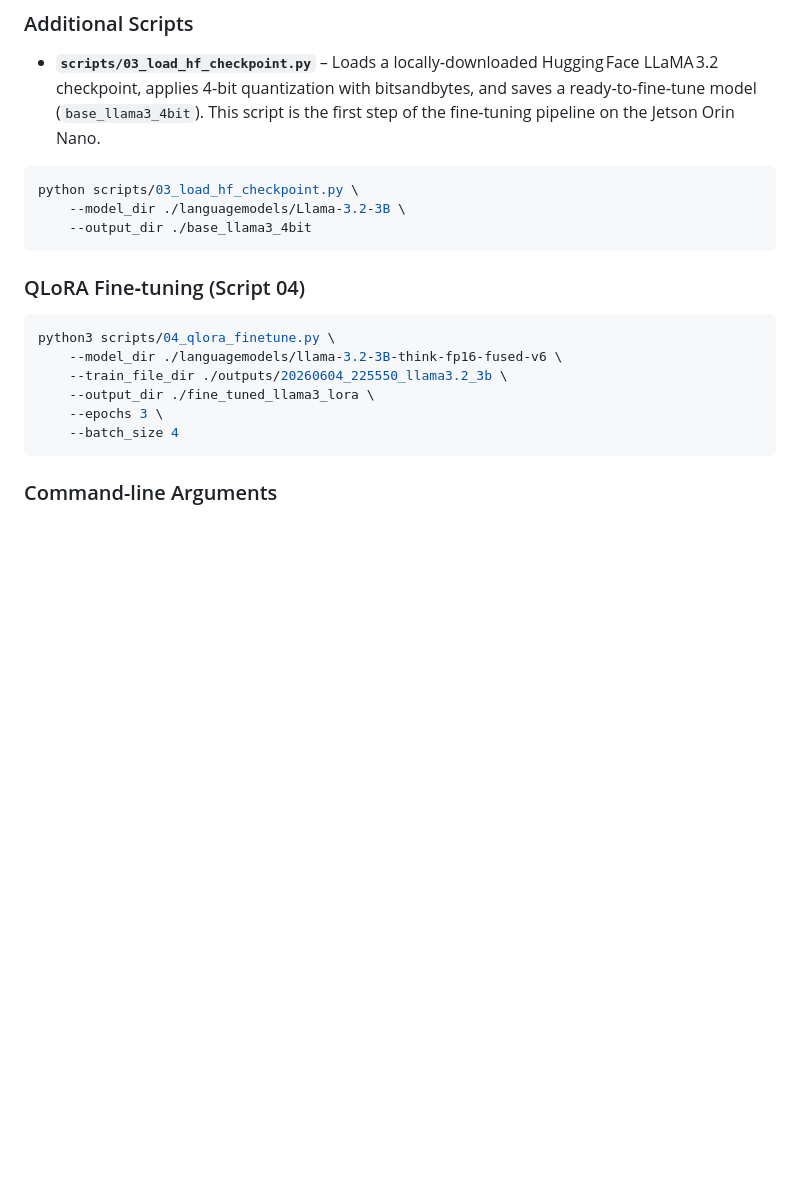
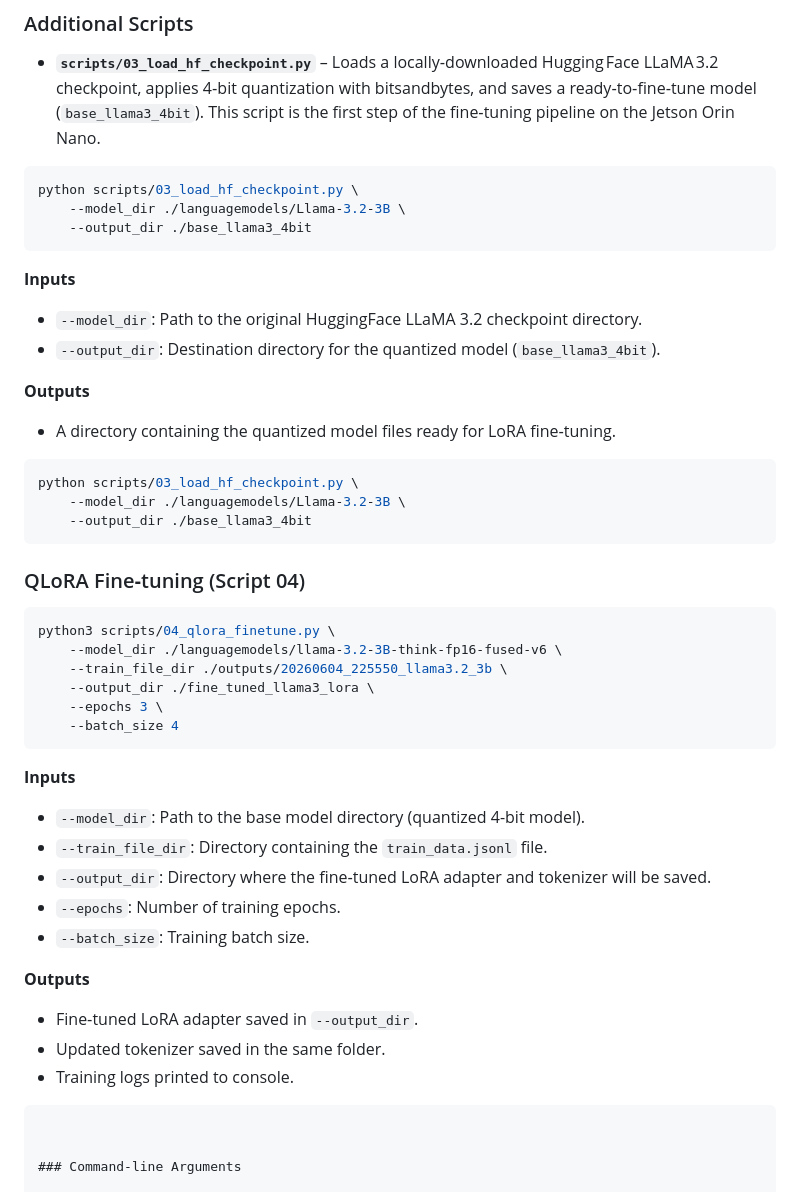
Before and after one commit to sadra-fa/EdgeIOT, a Markdown page: README.md, the part around the change. GitHub-like rendering; blank space fills up the shorter version.

Commit message:
Update reade

````diff
--- a/README.md
+++ b/README.md
@@ -72,6 +72,20 @@ python scripts/03_load_hf_checkpoint.py \
     --model_dir ./languagemodels/Llama-3.2-3B \
     --output_dir ./base_llama3_4bit
 ```
+
+**Inputs**
+- `--model_dir`: Path to the original HuggingFace LLaMA 3.2 checkpoint directory.
+- `--output_dir`: Destination directory for the quantized model (`base_llama3_4bit`).
+
+**Outputs**
+- A directory containing the quantized model files ready for LoRA fine‑tuning.
+
+
+```bash
+python scripts/03_load_hf_checkpoint.py \
+    --model_dir ./languagemodels/Llama-3.2-3B \
+    --output_dir ./base_llama3_4bit
+```
 ### QLoRA Fine‑tuning (Script 04)
 
 ```bash
@@ -81,6 +95,18 @@ python3 scripts/04_qlora_finetune.py \
     --output_dir ./fine_tuned_llama3_lora \
     --epochs 3 \
     --batch_size 4
+```
+**Inputs**
+- `--model_dir`: Path to the base model directory (quantized 4-bit model).
+- `--train_file_dir`: Directory containing the `train_data.jsonl` file.
+- `--output_dir`: Directory where the fine‑tuned LoRA adapter and tokenizer will be saved.
+- `--epochs`: Number of training epochs.
+- `--batch_size`: Training batch size.
+
+**Outputs**
+- Fine‑tuned LoRA adapter saved in `--output_dir`.
+- Updated tokenizer saved in the same folder.
+- Training logs printed to console.
 ```
 
 
````
